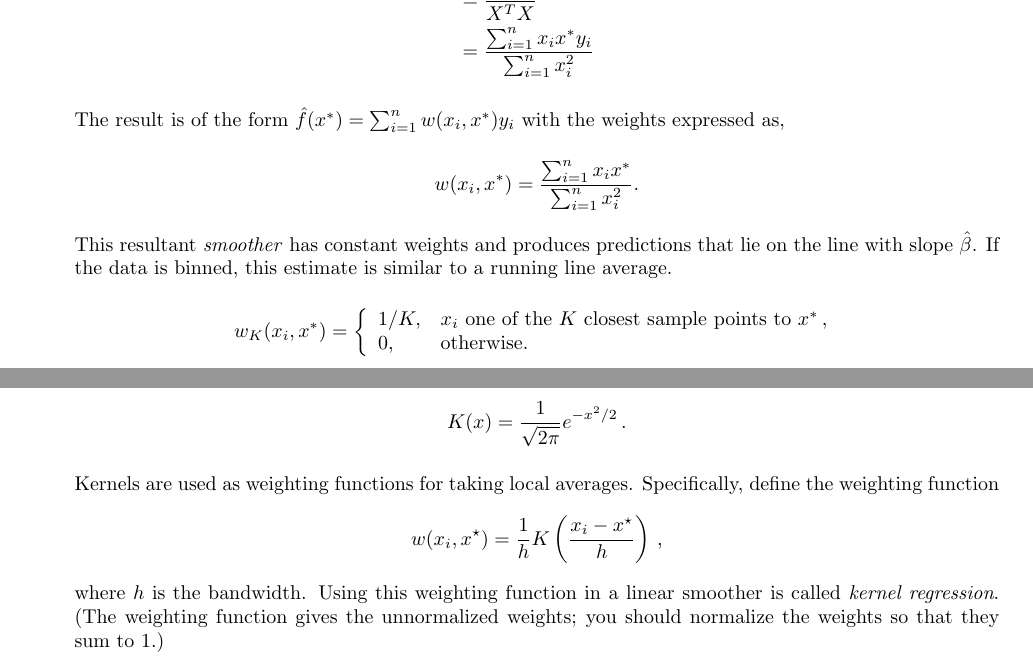
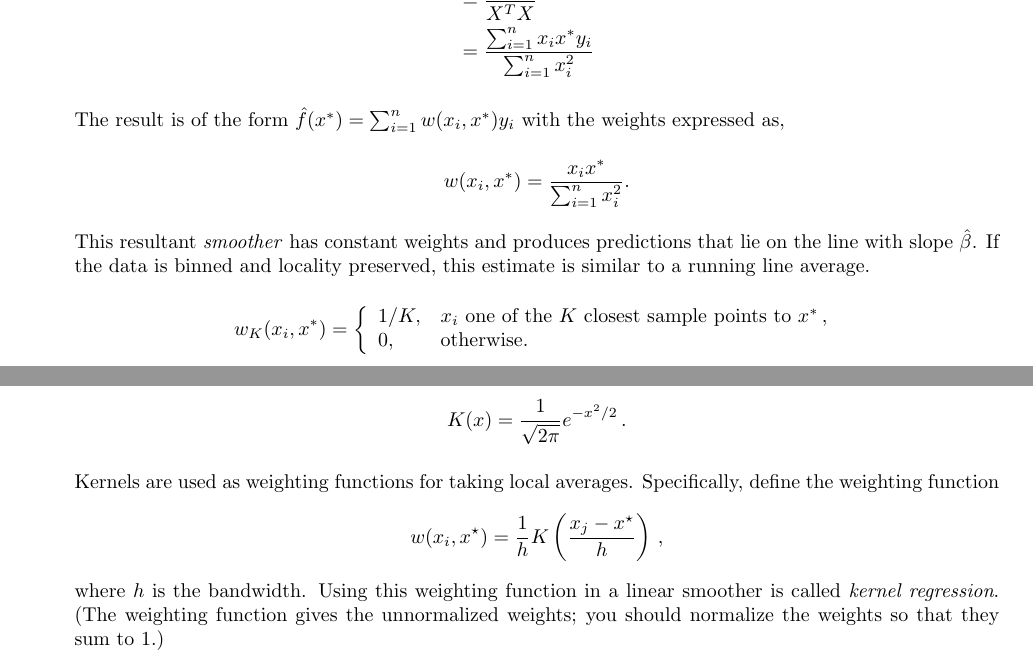
Before and after one commit to janmichaelcabrera/SDS383D, a LaTeX problem sheet (exercises/03/exercises_03.tex): two parts of pages 1 and 2 of 5, joined at a grey line, cut so that both start at the same text. Compiled offline with pdfLaTeX.

Commit message:
minor changes to exercise 03

```diff
--- a/exercises/03/exercises_03.tex
+++ b/exercises/03/exercises_03.tex
@@ -71,9 +71,9 @@
 
         The result is of the form $\hat{f}(x^*) = \sum_{i=1}^n w(x_i, x^*) y_i$ with the weights expressed as,
 
-        $$w(x_i, x^*) = \frac{\sum_{i=1}^n x_i x^*}{\sum_{i=1}^n x_i^2}.$$
+        $$w(x_i, x^*) = \frac{x_i x^*}{\sum_{i=1}^n x_i^2}.$$
 
-        This resultant \textit{smoother} has constant weights and produces predictions that lie on the line with slope $\hat{\beta}$. If the data is binned, this estimate is similar to a running line average.
+        This resultant \textit{smoother} has constant weights and produces predictions that lie on the line with slope $\hat{\beta}$. If the data is binned and locality preserved, this estimate is similar to a running line average.
 
         $$
         w_K(x_i, x^*) = \left \{
@@ -107,7 +107,7 @@
 
         Kernels are used as weighting functions for taking local averages.  Specifically, define the weighting function
         $$
-        w(x_i, x^{\star}) = \frac{1}{h} K \left( \frac{x_i - x^{\star}}{h} \right)  \, ,
+        w(x_i, x^{\star}) = \frac{1}{h} K \left( \frac{x_j - x^{\star}}{h} \right)  \, ,
         $$
         where $h$ is the bandwidth.    Using this weighting function in a linear smoother is called \textit{kernel regression}.  (The weighting function gives the unnormalized weights; you should normalize the weights so that they sum to 1.)
 
```
Also changed, not shown: exercises/03/exercises_03.pdf, exercises/03/exercises_03.tex (2 more changed lines).
